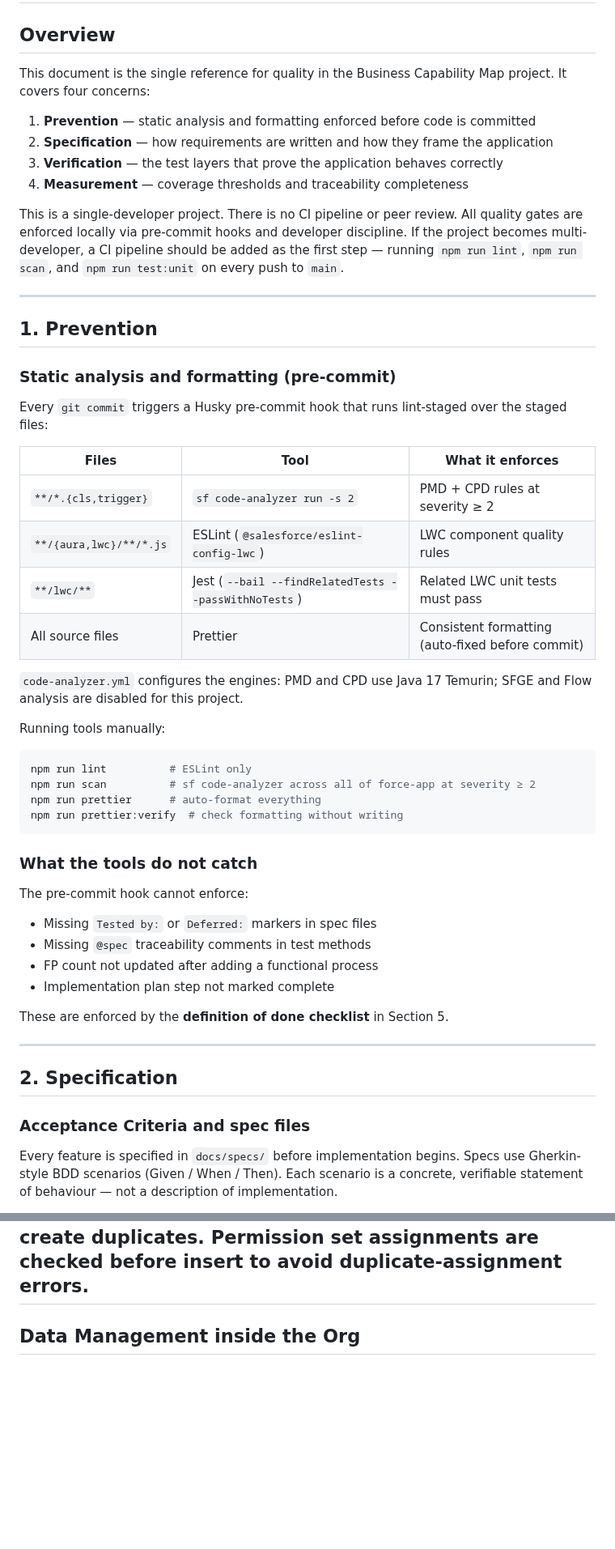
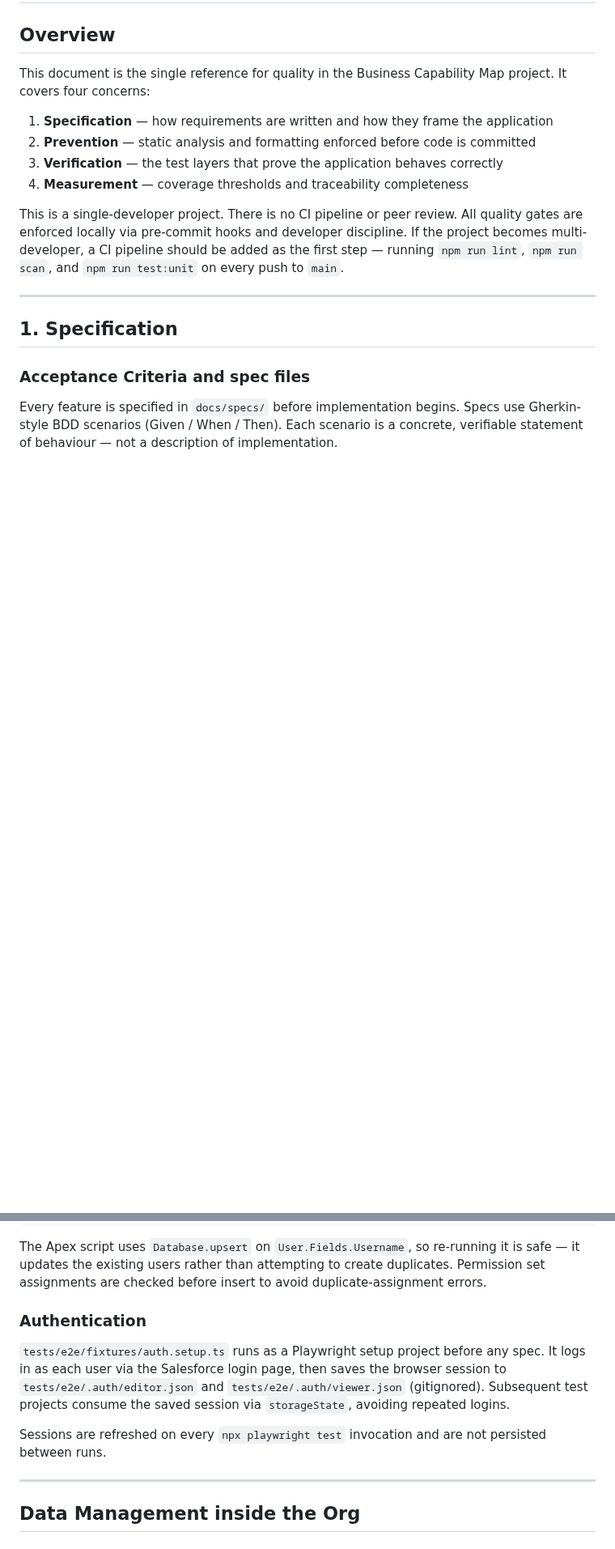
Before and after one commit to deniskrizanovic/sf_businesscapability, a Markdown page: docs/design/08-quality-plan.md, 2 parts joined by grey strips. Shown at 81% size. Drawn GitHub-style; blank space fills up the shorter version.

````diff
--- a/docs/design/08-quality-plan.md
+++ b/docs/design/08-quality-plan.md
@@ -5,8 +5,8 @@
 This document is the single reference for quality in the Business Capability Map
 project. It covers four concerns:
 
-1. **Prevention** — static analysis and formatting enforced before code is committed
-2. **Specification** — how requirements are written and how they frame the application
+1. **Specification** — how requirements are written and how they frame the application
+2. **Prevention** — static analysis and formatting enforced before code is committed
 3. **Verification** — the test layers that prove the application behaves correctly
 4. **Measurement** — coverage thresholds and traceability completeness
 
@@ -18,47 +18,7 @@ push to `main`.
 
 ---
 
-## 1. Prevention
-
-### Static analysis and formatting (pre-commit)
-
-Every `git commit` triggers a Husky pre-commit hook that runs lint-staged over the
-staged files:
-
-
-| Files                   | Tool                                                 | What it enforces                                 |
-| ----------------------- | ---------------------------------------------------- | ------------------------------------------------ |
-| `**/*.{cls,trigger}`    | `sf code-analyzer run -s 2`                          | PMD + CPD rules at severity ≥ 2                 |
-| `**/{aura,lwc}/**/*.js` | ESLint (`@salesforce/eslint-config-lwc`)             | LWC component quality rules                      |
-| `**/lwc/**`             | Jest (`--bail --findRelatedTests --passWithNoTests`) | Related LWC unit tests must pass                 |
-| All source files        | Prettier                                             | Consistent formatting (auto-fixed before commit) |
-
-`code-analyzer.yml` configures the engines: PMD and CPD use Java 17 Temurin; SFGE
-and Flow analysis are disabled for this project.
-
-Running tools manually:
-
-```bash
-npm run lint          # ESLint only
-npm run scan          # sf code-analyzer across all of force-app at severity ≥ 2
-npm run prettier      # auto-format everything
-npm run prettier:verify  # check formatting without writing
-```
-
-### What the tools do not catch
-
-The pre-commit hook cannot enforce:
-
-- Missing `Tested by:` or `Deferred:` markers in spec files
-- Missing `@spec` traceability comments in test methods
-- FP count not updated after adding a functional process
-- Implementation plan step not marked complete
-
-These are enforced by the **definition of done checklist** in Section 5.
-
----
-
-## 2. Specification
+## 1. Specification
 
 ### Acceptance Criteria and spec files
 
@@ -230,6 +235,18 @@ The Apex script uses `Database.upsert` on `User.Fields.Username`, so re-running
 is safe — it updates the existing users rather than attempting to create duplicates.
 Permission set assignments are checked before insert to avoid duplicate-assignment
 errors.
+
+### Authentication
+
+`tests/e2e/fixtures/auth.setup.ts` runs as a Playwright setup project before any
+spec. It logs in as each user via the Salesforce login page, then saves the browser
+session to `tests/e2e/.auth/editor.json` and `tests/e2e/.auth/viewer.json`
+(gitignored). Subsequent test projects consume the saved session via `storageState`,
+avoiding repeated logins.
+
+Sessions are refreshed on every `npx playwright test` invocation and are not
+persisted between runs.
+
 ---
 
 ## Data Management inside the Org
````
Also changed, not shown: other parts of docs/design/08-quality-plan.md (+53 -5 lines).
